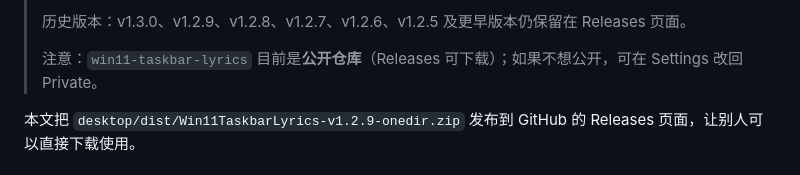
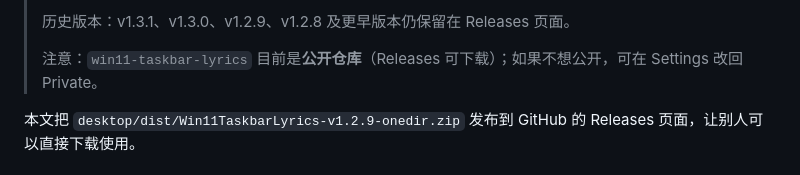
Before and after one commit to luongthimydieu/win11-taskbar-lyrics, a Markdown page: docs/07-发布exe到GitHub.md, the part around one of its changes. Drawn GitHub-style.

Commit message:
docs: v1.3.2 release links

```diff
--- a/docs/07-发布exe到GitHub.md
+++ b/docs/07-发布exe到GitHub.md
@@ -8,5 +8,5 @@
 >
-> 历史版本：v1.3.0、v1.2.9、v1.2.8、v1.2.7、v1.2.6、v1.2.5 及更早版本仍保留在 Releases 页面。
+> 历史版本：v1.3.1、v1.3.0、v1.2.9、v1.2.8 及更早版本仍保留在 Releases 页面。
 >
 > 注意：`win11-taskbar-lyrics` 目前是**公开仓库**（Releases 可下载）；如果不想公开，可在 Settings 改回 Private。
 
```
Also changed, not shown: other parts of docs/07-发布exe到GitHub.md (+4 -4 lines).
